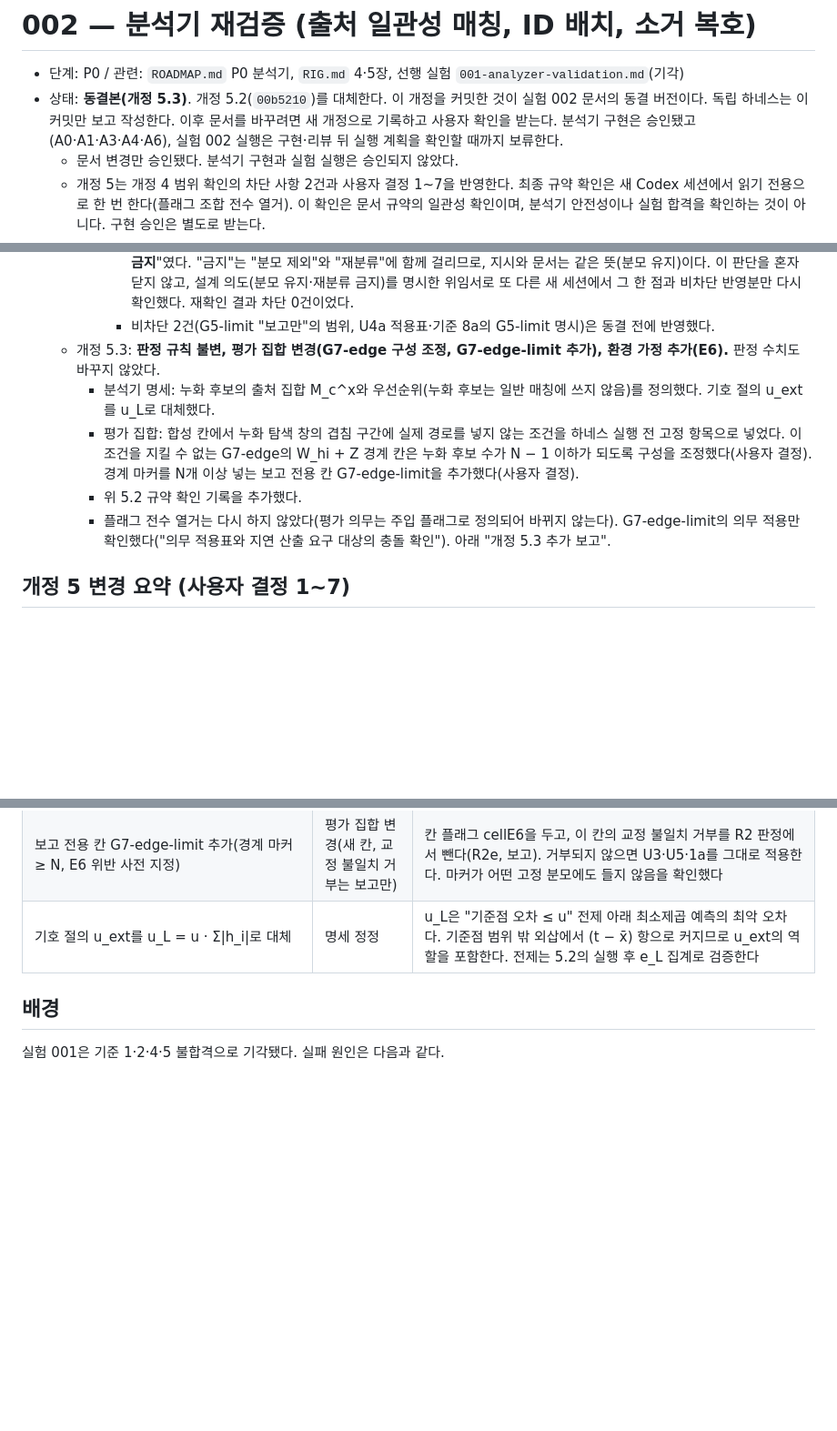
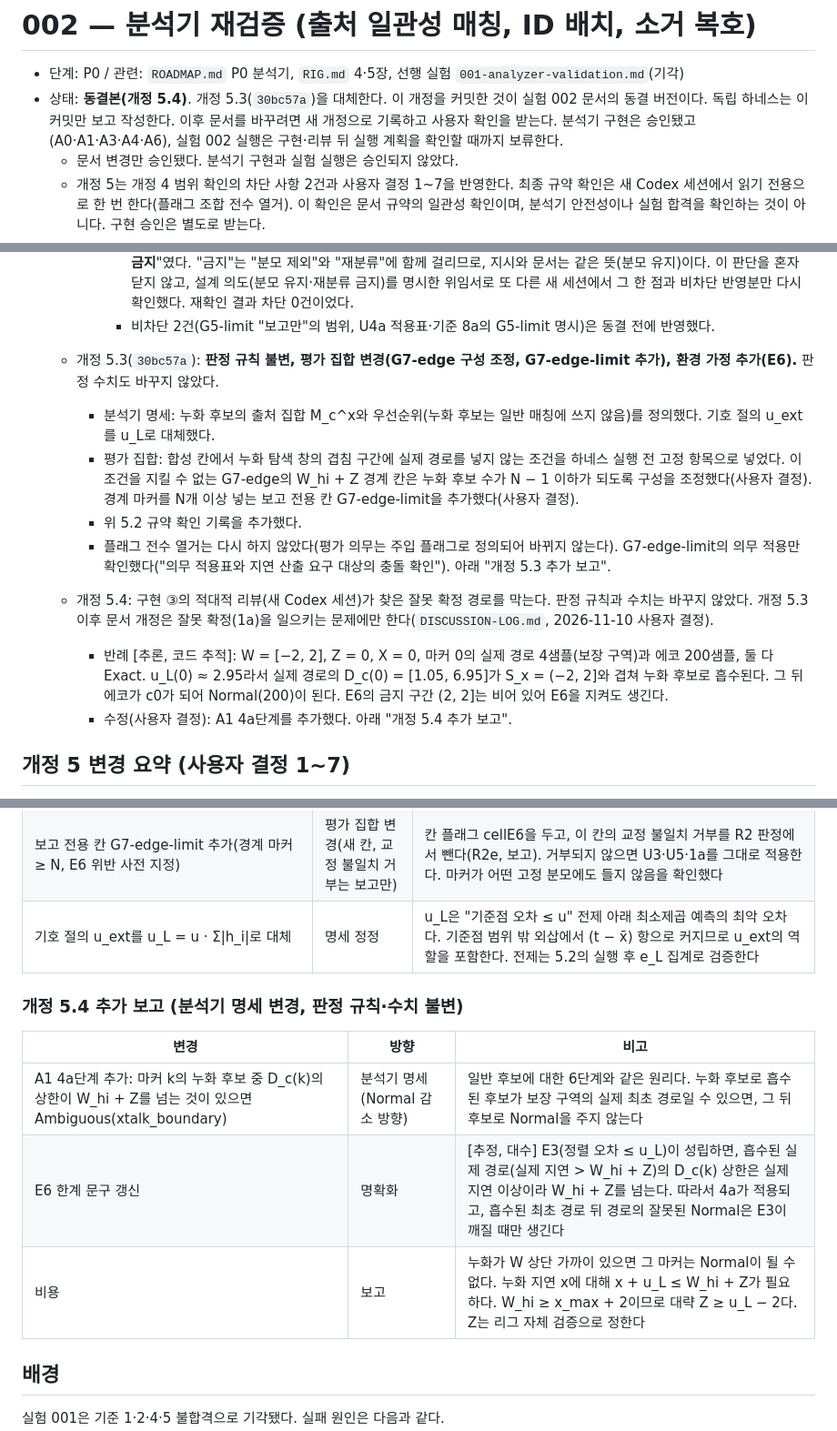
Before and after one commit to qlrpal/Myeongdong_calling, a Markdown page: docs/experiments/002-analyzer-revalidation.md, 3 parts joined by grey strips. Shown at 91% size. Drawn GitHub-style; blank space fills up the shorter version.

```diff
--- a/docs/experiments/002-analyzer-revalidation.md
+++ b/docs/experiments/002-analyzer-revalidation.md
@@ -1,7 +1,7 @@
 # 002 — 분석기 재검증 (출처 일관성 매칭, ID 배치, 소거 복호)
 
 - 단계: P0 / 관련: `ROADMAP.md` P0 분석기, `RIG.md` 4·5장, 선행 실험 `001-analyzer-validation.md`(기각)
-- 상태: **동결본(개정 5.3)**. 개정 5.2(`00b5210`)를 대체한다. 이 개정을 커밋한 것이 실험 002 문서의 동결 버전이다. 독립 하네스는 이 커밋만 보고 작성한다. 이후 문서를 바꾸려면 새 개정으로 기록하고 사용자 확인을 받는다. 분석기 구현은 승인됐고(A0·A1·A3·A4·A6), 실험 002 실행은 구현·리뷰 뒤 실행 계획을 확인할 때까지 보류한다.
+- 상태: **동결본(개정 5.4)**. 개정 5.3(`30bc57a`)을 대체한다. 이 개정을 커밋한 것이 실험 002 문서의 동결 버전이다. 독립 하네스는 이 커밋만 보고 작성한다. 이후 문서를 바꾸려면 새 개정으로 기록하고 사용자 확인을 받는다. 분석기 구현은 승인됐고(A0·A1·A3·A4·A6), 실험 002 실행은 구현·리뷰 뒤 실행 계획을 확인할 때까지 보류한다.
   - 문서 변경만 승인됐다. 분석기 구현과 실험 실행은 승인되지 않았다.
   - 개정 5는 개정 4 범위 확인의 차단 사항 2건과 사용자 결정 1~7을 반영한다. 최종 규약 확인은 새 Codex 세션에서 읽기 전용으로 한 번 한다(플래그 조합 전수 열거). 이 확인은 문서 규약의 일관성 확인이며, 분석기 안전성이나 실험 합격을 확인하는 것이 아니다. 구현 승인은 별도로 받는다.
 - 선행 조건: 개정 5 최종 규약 확인(차단 없음) → 개정 5.1 동결 → 구현 커밋 ① A0+A3 → ② A6 최우선 항목 → ③ A1(dhat 제거 포함) → ④ A4. 각 커밋은 검증 명령 4개·CI 통과·Claude diff 리뷰를 거친다 → 독립 하네스의 실행 전 고정 항목 보고 → 사용자 실행 계획 확인 → 실행.
@@ -18,11 +18,15 @@
       - 1차 결과 차단 1건: "u_L 초과 시 분모 처리에서 검토 지시와 문서가 반대"라는 지적이었다. 반례는 `zone=guar, obs, ¬Ldmg·¬M2·¬M3·¬safe·¬edge, cellX=valid, cellR=∅, e_L=4, u_L=5, u_inj=3`((나)만 참)이었다. 리뷰어는 지시가 이 마커를 분모에서 **빼라고** 했다고 보고, 문서의 "분모에서 빼지 않는다"와 충돌한다고 판단했다.
       - Claude는 이를 위임 문구 오독으로 판단했다. 근거: 위임서 원문은 "(나)면 칸을 'u_inj 전제 미검증', **분모 제외·재분류 금지**"였다. "금지"는 "분모 제외"와 "재분류"에 함께 걸리므로, 지시와 문서는 같은 뜻(분모 유지)이다. 이 판단을 혼자 닫지 않고, 설계 의도(분모 유지·재분류 금지)를 명시한 위임서로 또 다른 새 세션에서 그 한 점과 비차단 반영분만 다시 확인했다. 재확인 결과 차단 0건이었다.
       - 비차단 2건(G5-limit "보고만"의 범위, U4a 적용표·기준 8a의 G5-limit 명시)은 동결 전에 반영했다.
-  - 개정 5.3: **판정 규칙 불변, 평가 집합 변경(G7-edge 구성 조정, G7-edge-limit 추가), 환경 가정 추가(E6).** 판정 수치도 바꾸지 않았다.
+  - 개정 5.3(`30bc57a`): **판정 규칙 불변, 평가 집합 변경(G7-edge 구성 조정, G7-edge-limit 추가), 환경 가정 추가(E6).** 판정 수치도 바꾸지 않았다.
     - 분석기 명세: 누화 후보의 출처 집합 M_c^x와 우선순위(누화 후보는 일반 매칭에 쓰지 않음)를 정의했다. 기호 절의 u_ext를 u_L로 대체했다.
     - 평가 집합: 합성 칸에서 누화 탐색 창의 겹침 구간에 실제 경로를 넣지 않는 조건을 하네스 실행 전 고정 항목으로 넣었다. 이 조건을 지킬 수 없는 G7-edge의 W_hi + Z 경계 칸은 누화 후보 수가 N − 1 이하가 되도록 구성을 조정했다(사용자 결정). 경계 마커를 N개 이상 넣는 보고 전용 칸 G7-edge-limit을 추가했다(사용자 결정).
     - 위 5.2 규약 확인 기록을 추가했다.
     - 플래그 전수 열거는 다시 하지 않았다(평가 의무는 주입 플래그로 정의되어 바뀌지 않는다). G7-edge-limit의 의무 적용만 확인했다("의무 적용표와 지연 산출 요구 대상의 충돌 확인"). 아래 "개정 5.3 추가 보고".
+
+  - 개정 5.4: 구현 ③의 적대적 리뷰(새 Codex 세션)가 찾은 잘못 확정 경로를 막는다. 판정 규칙과 수치는 바꾸지 않았다. 개정 5.3 이후 문서 개정은 잘못 확정(1a)을 일으키는 문제에만 한다(`DISCUSSION-LOG.md`, 2026-11-10 사용자 결정).
+    - 반례 [추론, 코드 추적]: W = [−2, 2], Z = 0, X = 0, 마커 0의 실제 경로 4샘플(보장 구역)과 에코 200샘플, 둘 다 Exact. u_L(0) ≈ 2.95라서 실제 경로의 D_c(0) = [1.05, 6.95]가 S_x = (−2, 2]와 겹쳐 누화 후보로 흡수된다. 그 뒤 에코가 c0가 되어 Normal(200)이 된다. E6의 금지 구간 (2, 2]는 비어 있어 E6을 지켜도 생긴다.
+    - 수정(사용자 결정): A1 4a단계를 추가했다. 아래 "개정 5.4 추가 보고".
 
 ## 개정 5 변경 요약 (사용자 결정 1~7)
 
@@ -229,6 +233,14 @@
 | 보고 전용 칸 G7-edge-limit 추가(경계 마커 ≥ N, E6 위반 사전 지정) | 평가 집합 변경(새 칸, 교정 불일치 거부는 보고만) | 칸 플래그 cellE6을 두고, 이 칸의 교정 불일치 거부를 R2 판정에서 뺀다(R2e, 보고). 거부되지 않으면 U3·U5·1a를 그대로 적용한다. 마커가 어떤 고정 분모에도 들지 않음을 확인했다 |
 | 기호 절의 u_ext를 u_L = u · Σ\|h_i\|로 대체 | 명세 정정 | u_L은 "기준점 오차 ≤ u" 전제 아래 최소제곱 예측의 최악 오차다. 기준점 범위 밖 외삽에서 (t − x̄) 항으로 커지므로 u_ext의 역할을 포함한다. 전제는 5.2의 실행 후 e_L 집계로 검증한다 |
 
+### 개정 5.4 추가 보고 (분석기 명세 변경, 판정 규칙·수치 불변)
+
+| 변경 | 방향 | 비고 |
+|---|---|---|
+| A1 4a단계 추가: 마커 k의 누화 후보 중 D_c(k)의 상한이 W_hi + Z를 넘는 것이 있으면 Ambiguous(xtalk_boundary) | 분석기 명세(Normal 감소 방향) | 일반 후보에 대한 6단계와 같은 원리다. 누화 후보로 흡수된 후보가 보장 구역의 실제 최초 경로일 수 있으면, 그 뒤 후보로 Normal을 주지 않는다 |
+| E6 한계 문구 갱신 | 명확화 | [추정, 대수] E3(정렬 오차 ≤ u_L)이 성립하면, 흡수된 실제 경로(실제 지연 > W_hi + Z)의 D_c(k) 상한은 실제 지연 이상이라 W_hi + Z를 넘는다. 따라서 4a가 적용되고, 흡수된 최초 경로 뒤 경로의 잘못된 Normal은 E3이 깨질 때만 생긴다 |
+| 비용 | 보고 | 누화가 W 상단 가까이 있으면 그 마커는 Normal이 될 수 없다. 누화 지연 x에 대해 x + u_L ≤ W_hi + Z가 필요하다. W_hi ≥ x_max + 2이므로 대략 Z ≥ u_L − 2다. Z는 리그 자체 검증으로 정한다 |
+
 ## 배경
 
 실험 001은 기준 1·2·4·5 불합격으로 기각됐다. 실패 원인은 다음과 같다.
```
Also changed, not shown: other parts of docs/experiments/002-analyzer-revalidation.md (+2 -1 lines), docs/DISCUSSION-LOG.md (+9 -0 lines), docs/ROADMAP.md (+1 -1 lines).
